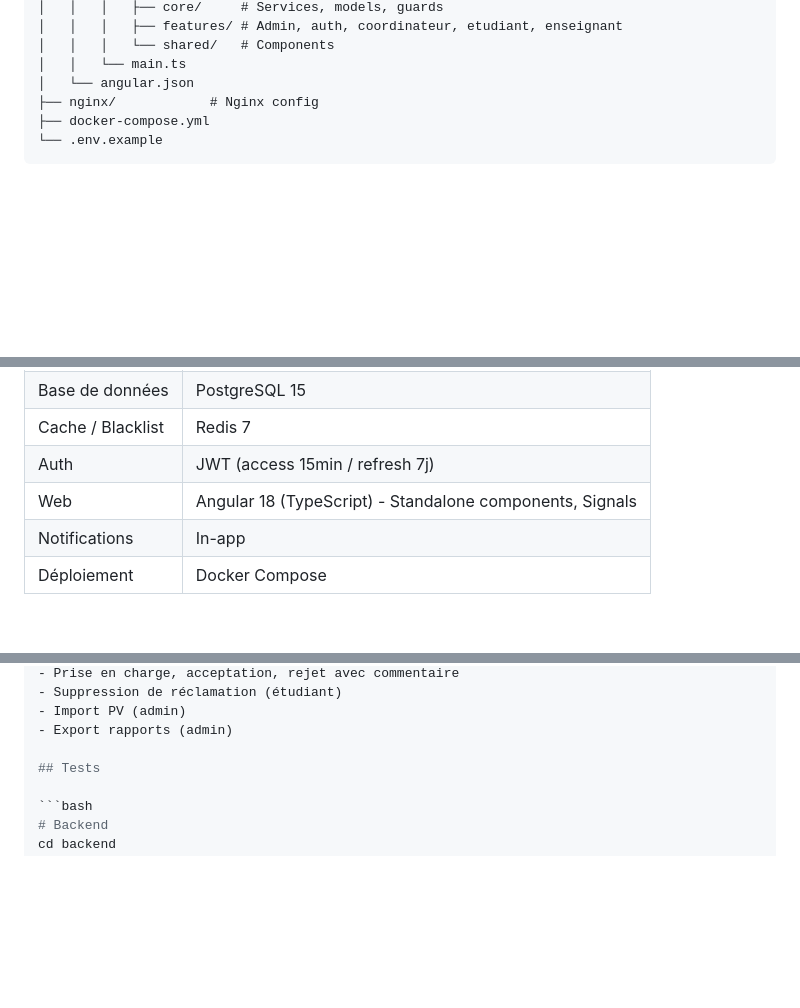
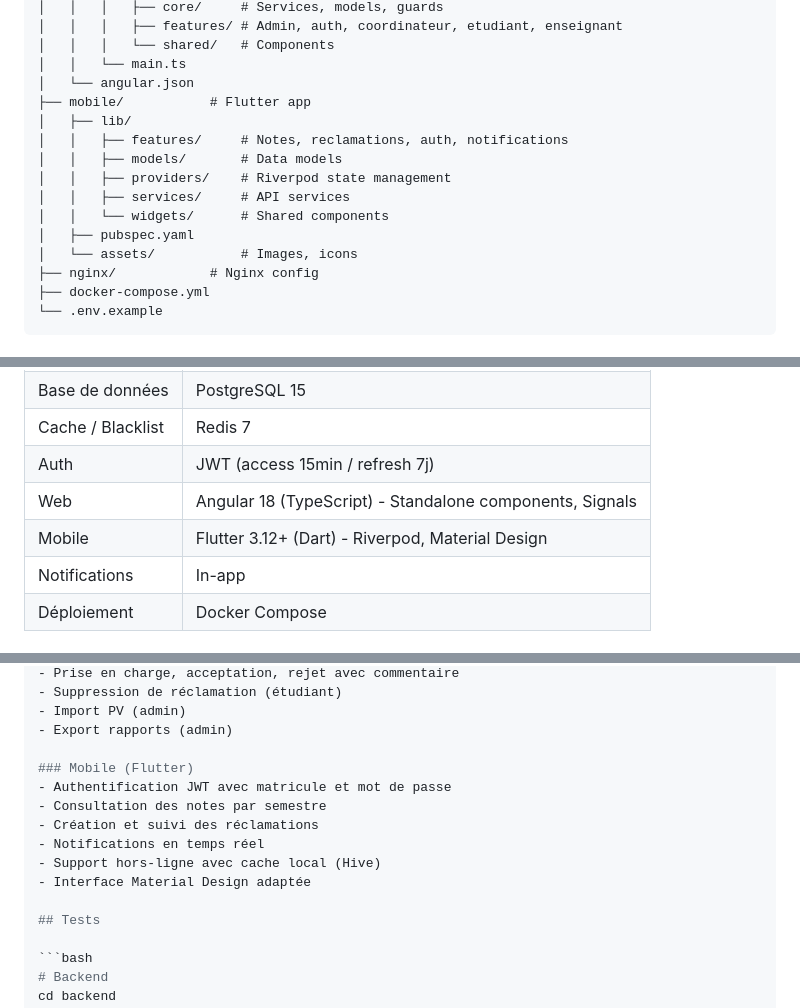
Before and after one commit to mmhammaden/reclamation, a Markdown page: README.md, 3 parts joined by grey strips. Drawn GitHub-style; blank space fills up the shorter version.

````diff
--- a/README.md
+++ b/README.md
@@ -24,6 +24,15 @@ reclamationsProject/
 │   │   │   └── shared/   # Components
 │   │   └── main.ts
 │   └── angular.json
+├── mobile/           # Flutter app
+│   ├── lib/
+│   │   ├── features/     # Notes, reclamations, auth, notifications
+│   │   ├── models/       # Data models
+│   │   ├── providers/    # Riverpod state management
+│   │   ├── services/     # API services
+│   │   └── widgets/      # Shared components
+│   ├── pubspec.yaml
+│   └── assets/           # Images, icons
 ├── nginx/            # Nginx config
 ├── docker-compose.yml
 └── .env.example
@@ -38,6 +47,7 @@ reclamationsProject/
 | Cache / Blacklist | Redis 7 |
 | Auth | JWT (access 15min / refresh 7j) |
 | Web | Angular 18 (TypeScript) - Standalone components, Signals |
+| Mobile | Flutter 3.12+ (Dart) - Riverpod, Material Design |
 | Notifications | In-app |
 | Déploiement | Docker Compose |
 
@@ -140,6 +150,14 @@ ng serve
 - Import PV (admin)
 - Export rapports (admin)
 
+### Mobile (Flutter)
+- Authentification JWT avec matricule et mot de passe
+- Consultation des notes par semestre
+- Création et suivi des réclamations
+- Notifications en temps réel
+- Support hors-ligne avec cache local (Hive)
+- Interface Material Design adaptée
+
 ## Tests
 
 ```bash
````
Also changed, not shown: mobile/README.md (+15 -3 lines).
